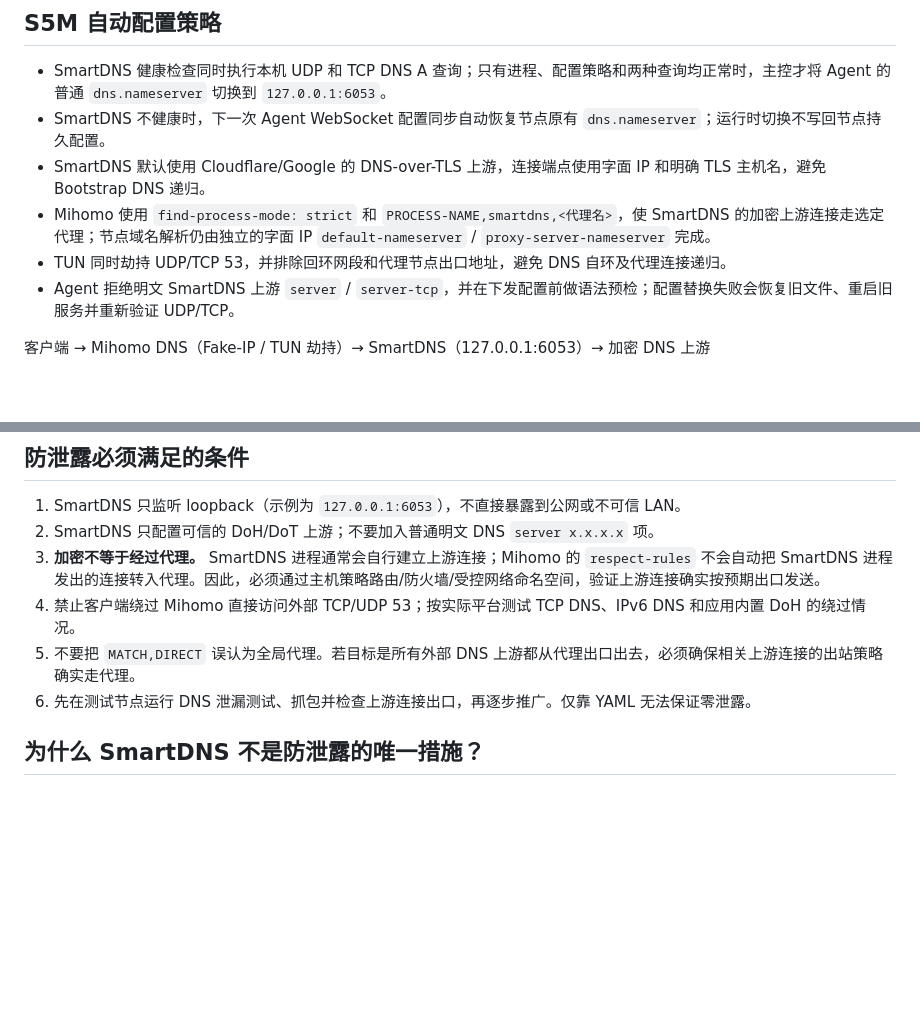
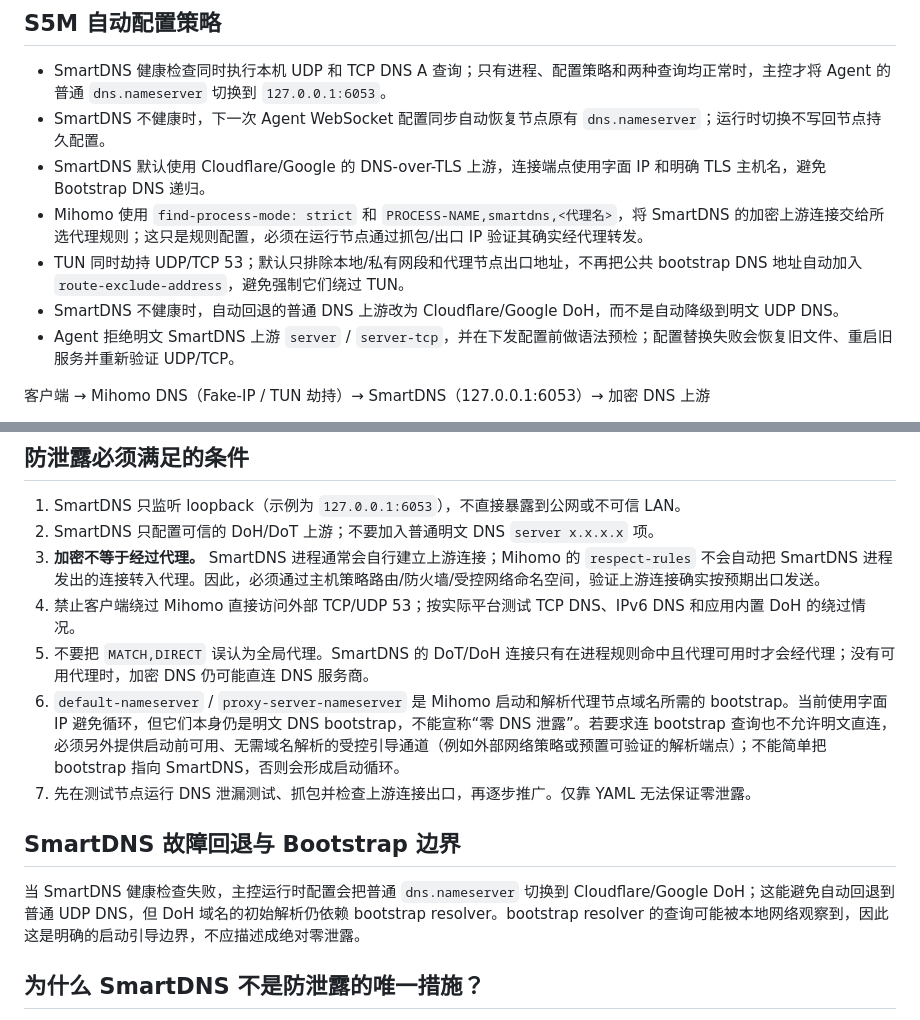
Before and after one commit to Tony855/S5M-Agent-SmartDNS, a Markdown page: docs/SmartDNS-Mihomo-Integration-CN.md, 2 parts joined by grey strips. Drawn GitHub-style; blank space fills up the shorter version.

Commit message:
docs(dns): document encrypted fallback and bootstrap leak boundary

```diff
--- a/docs/SmartDNS-Mihomo-Integration-CN.md
+++ b/docs/SmartDNS-Mihomo-Integration-CN.md
@@ -9,8 +9,9 @@
 - SmartDNS 健康检查同时执行本机 UDP 和 TCP DNS A 查询；只有进程、配置策略和两种查询均正常时，主控才将 Agent 的普通 `dns.nameserver` 切换到 `127.0.0.1:6053`。
 - SmartDNS 不健康时，下一次 Agent WebSocket 配置同步自动恢复节点原有 `dns.nameserver`；运行时切换不写回节点持久配置。
 - SmartDNS 默认使用 Cloudflare/Google 的 DNS-over-TLS 上游，连接端点使用字面 IP 和明确 TLS 主机名，避免 Bootstrap DNS 递归。
-- Mihomo 使用 `find-process-mode: strict` 和 `PROCESS-NAME,smartdns,<代理名>`，使 SmartDNS 的加密上游连接走选定代理；节点域名解析仍由独立的字面 IP `default-nameserver` / `proxy-server-nameserver` 完成。
-- TUN 同时劫持 UDP/TCP 53，并排除回环网段和代理节点出口地址，避免 DNS 自环及代理连接递归。
+- Mihomo 使用 `find-process-mode: strict` 和 `PROCESS-NAME,smartdns,<代理名>`，将 SmartDNS 的加密上游连接交给所选代理规则；这只是规则配置，必须在运行节点通过抓包/出口 IP 验证其确实经代理转发。
+- TUN 同时劫持 UDP/TCP 53；默认只排除本地/私有网段和代理节点出口地址，不再把公共 bootstrap DNS 地址自动加入 `route-exclude-address`，避免强制它们绕过 TUN。
+- SmartDNS 不健康时，自动回退的普通 DNS 上游改为 Cloudflare/Google DoH，而不是自动降级到明文 UDP DNS。
 - Agent 拒绝明文 SmartDNS 上游 `server` / `server-tcp`，并在下发配置前做语法预检；配置替换失败会恢复旧文件、重启旧服务并重新验证 UDP/TCP。
 
 
@@ -43,8 +44,13 @@ dns:
 2. SmartDNS 只配置可信的 DoH/DoT 上游；不要加入普通明文 DNS `server x.x.x.x` 项。
 3. **加密不等于经过代理。** SmartDNS 进程通常会自行建立上游连接；Mihomo 的 `respect-rules` 不会自动把 SmartDNS 进程发出的连接转入代理。因此，必须通过主机策略路由/防火墙/受控网络命名空间，验证上游连接确实按预期出口发送。
 4. 禁止客户端绕过 Mihomo 直接访问外部 TCP/UDP 53；按实际平台测试 TCP DNS、IPv6 DNS 和应用内置 DoH 的绕过情况。
-5. 不要把 `MATCH,DIRECT` 误认为全局代理。若目标是所有外部 DNS 上游都从代理出口出去，必须确保相关上游连接的出站策略确实走代理。
+5. 不要把 `MATCH,DIRECT` 误认为全局代理。SmartDNS 的 DoT/DoH 连接只有在进程规则命中且代理可用时才会经代理；没有可用代理时，加密 DNS 仍可能直连 DNS 服务商。
+6. `default-nameserver` / `proxy-server-nameserver` 是 Mihomo 启动和解析代理节点域名所需的 bootstrap。当前使用字面 IP 避免循环，但它们本身仍是明文 DNS bootstrap，不能宣称“零 DNS 泄露”。若要求连 bootstrap 查询也不允许明文直连，必须另外提供启动前可用、无需域名解析的受控引导通道（例如外部网络策略或预置可验证的解析端点）；不能简单把 bootstrap 指向 SmartDNS，否则会形成启动循环。
 6. 先在测试节点运行 DNS 泄漏测试、抓包并检查上游连接出口，再逐步推广。仅靠 YAML 无法保证零泄露。
+
+## SmartDNS 故障回退与 Bootstrap 边界
+
+当 SmartDNS 健康检查失败，主控运行时配置会把普通 `dns.nameserver` 切换到 Cloudflare/Google DoH；这能避免自动回退到普通 UDP DNS，但 DoH 域名的初始解析仍依赖 bootstrap resolver。bootstrap resolver 的查询可能被本地网络观察到，因此这是明确的启动引导边界，不应描述成绝对零泄露。
 
 ## 为什么 SmartDNS 不是防泄露的唯一措施？
 
```
